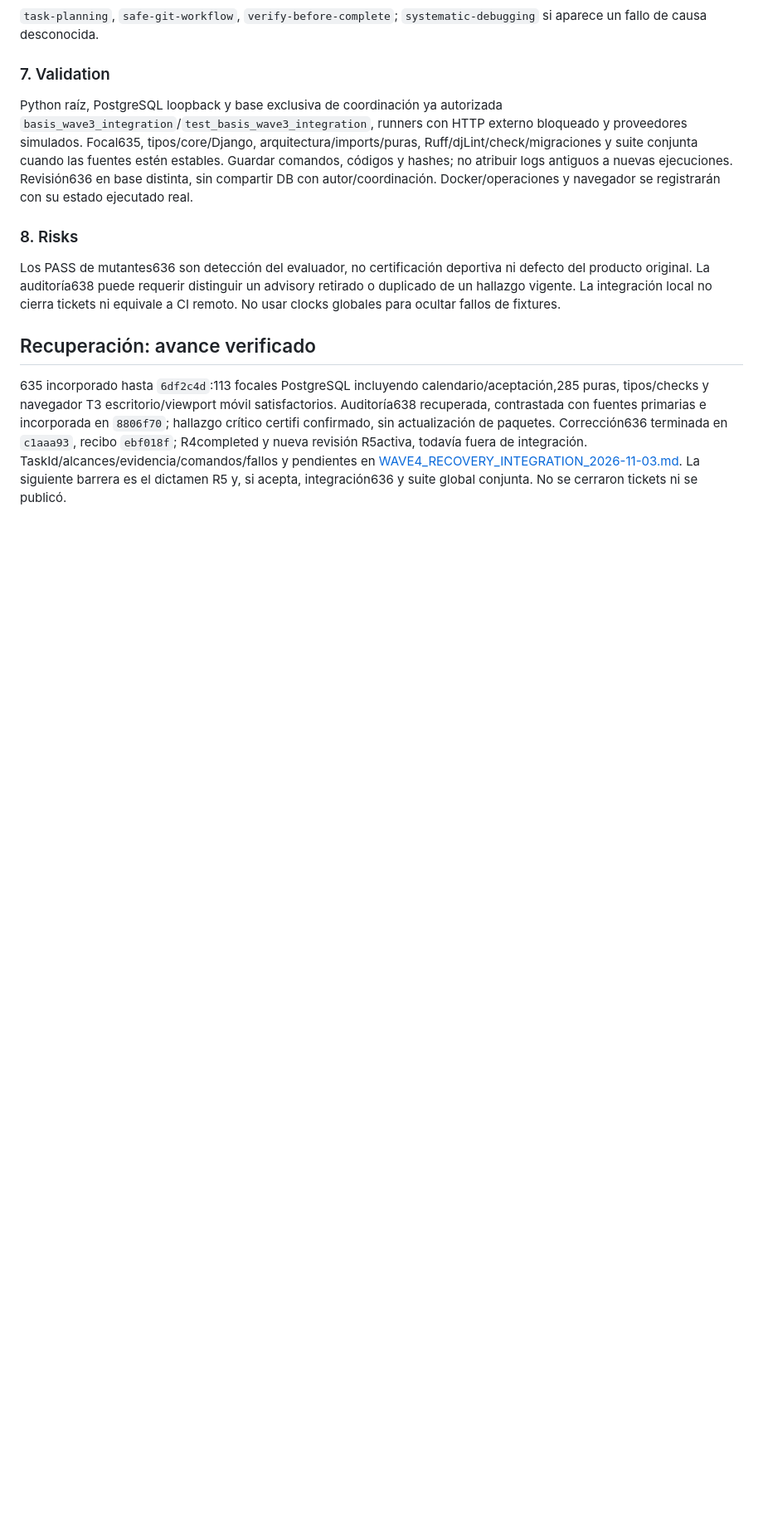
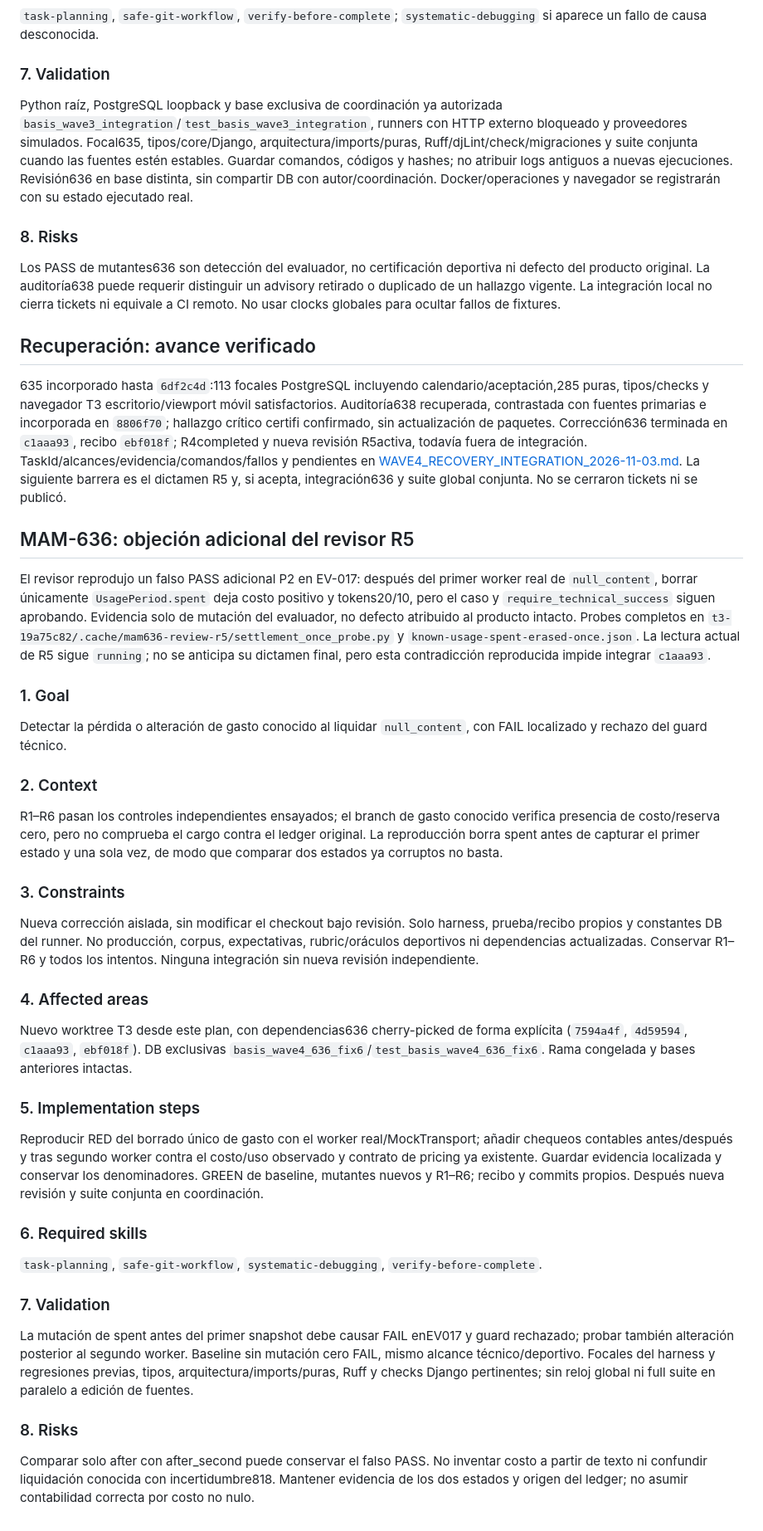
Before and after one commit to Mamut1195/django_basis_trainning_app, a Markdown page: docs/tickets/WAVE4_PLAN_2026-11-03.md, the part around the change. Shown at 83% size. Drawn GitHub-style; blank space fills up the shorter version.

Commit message:
docs: plan bounded MAM-636 settlement oracle repair

```diff
--- a/docs/tickets/WAVE4_PLAN_2026-11-03.md
+++ b/docs/tickets/WAVE4_PLAN_2026-11-03.md
@@ -228,3 +228,31 @@ Los PASS de mutantes636 son detección del evaluador, no certificación deportiv
 ## Recuperación: avance verificado
 
 635 incorporado hasta `6df2c4d`:113 focales PostgreSQL incluyendo calendario/aceptación,285 puras, tipos/checks y navegador T3 escritorio/viewport móvil satisfactorios. Auditoría638 recuperada, contrastada con fuentes primarias e incorporada en `8806f70`; hallazgo crítico certifi confirmado, sin actualización de paquetes. Corrección636 terminada en `c1aaa93`, recibo `ebf018f`; R4completed y nueva revisión R5activa, todavía fuera de integración. TaskId/alcances/evidencia/comandos/fallos y pendientes en [WAVE4_RECOVERY_INTEGRATION_2026-11-03.md](WAVE4_RECOVERY_INTEGRATION_2026-11-03.md). La siguiente barrera es el dictamen R5 y, si acepta, integración636 y suite global conjunta. No se cerraron tickets ni se publicó.
+
+## MAM-636: objeción adicional del revisor R5
+
+El revisor reprodujo un falso PASS adicional P2 en EV-017: después del primer worker real de `null_content`, borrar únicamente `UsagePeriod.spent` deja costo positivo y tokens20/10, pero el caso y `require_technical_success` siguen aprobando. Evidencia solo de mutación del evaluador, no defecto atribuido al producto intacto. Probes completos en `t3-19a75c82/.cache/mam636-review-r5/settlement_once_probe.py` y `known-usage-spent-erased-once.json`. La lectura actual de R5 sigue `running`; no se anticipa su dictamen final, pero esta contradicción reproducida impide integrar `c1aaa93`.
+
+### 1. Goal
+Detectar la pérdida o alteración de gasto conocido al liquidar `null_content`, con FAIL localizado y rechazo del guard técnico.
+
+### 2. Context
+R1–R6 pasan los controles independientes ensayados; el branch de gasto conocido verifica presencia de costo/reserva cero, pero no comprueba el cargo contra el ledger original. La reproducción borra spent antes de capturar el primer estado y una sola vez, de modo que comparar dos estados ya corruptos no basta.
+
+### 3. Constraints
+Nueva corrección aislada, sin modificar el checkout bajo revisión. Solo harness, prueba/recibo propios y constantes DB del runner. No producción, corpus, expectativas, rubric/oráculos deportivos ni dependencias actualizadas. Conservar R1–R6 y todos los intentos. Ninguna integración sin nueva revisión independiente.
+
+### 4. Affected areas
+Nuevo worktree T3 desde este plan, con dependencias636 cherry-picked de forma explícita (`7594a4f`, `4d59594`, `c1aaa93`, `ebf018f`). DB exclusivas `basis_wave4_636_fix6`/`test_basis_wave4_636_fix6`. Rama congelada y bases anteriores intactas.
+
+### 5. Implementation steps
+Reproducir RED del borrado único de gasto con el worker real/MockTransport; añadir chequeos contables antes/después y tras segundo worker contra el costo/uso observado y contrato de pricing ya existente. Guardar evidencia localizada y conservar los denominadores. GREEN de baseline, mutantes nuevos y R1–R6; recibo y commits propios. Después nueva revisión y suite conjunta en coordinación.
+
+### 6. Required skills
+`task-planning`, `safe-git-workflow`, `systematic-debugging`, `verify-before-complete`.
+
+### 7. Validation
+La mutación de spent antes del primer snapshot debe causar FAIL enEV017 y guard rechazado; probar también alteración posterior al segundo worker. Baseline sin mutación cero FAIL, mismo alcance técnico/deportivo. Focales del harness y regresiones previas, tipos, arquitectura/imports/puras, Ruff y checks Django pertinentes; sin reloj global ni full suite en paralelo a edición de fuentes.
+
+### 8. Risks
+Comparar solo after con after_second puede conservar el falso PASS. No inventar costo a partir de texto ni confundir liquidación conocida con incertidumbre818. Mantener evidencia de los dos estados y origen del ledger; no asumir contabilidad correcta por costo no nulo.
```
